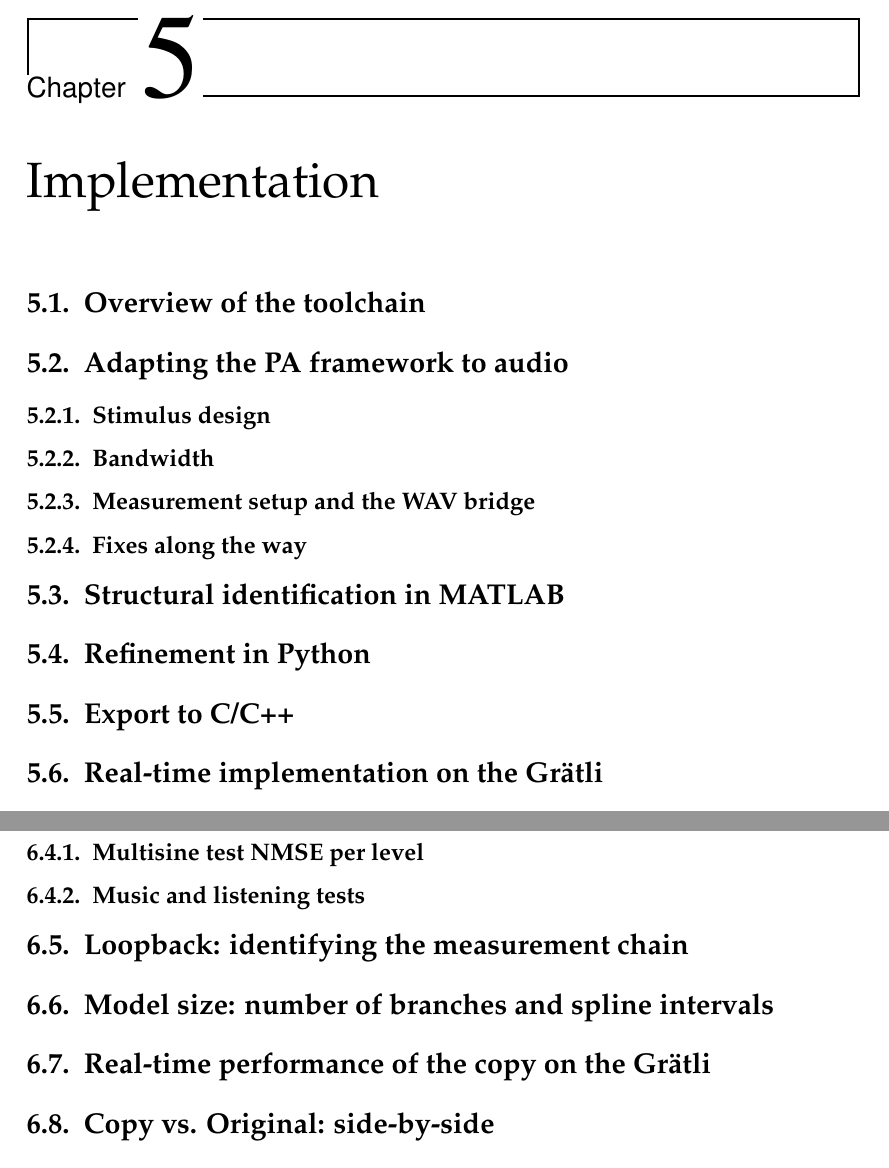
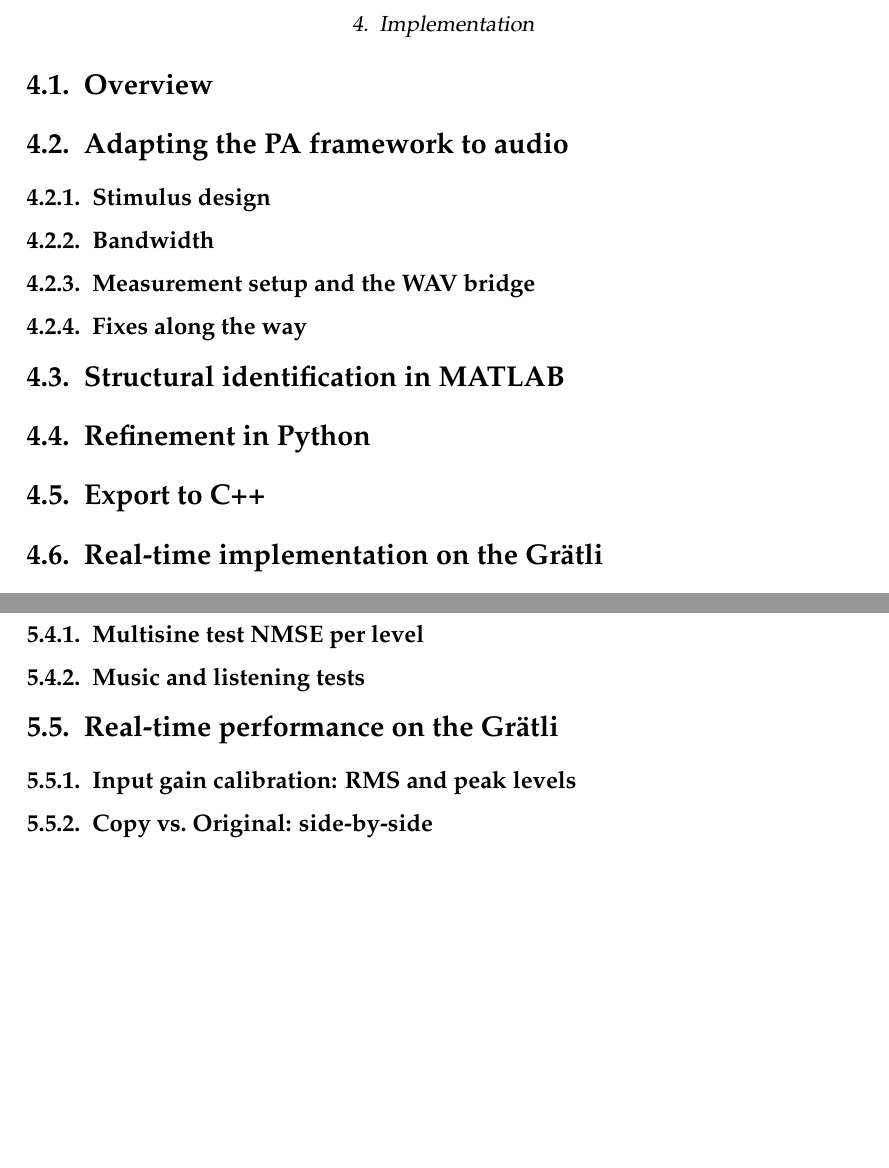
Before and after one commit to ElBasista/pwh-pedal-modeling-report, a LaTeX thesis (report.tex, which reads src/implementation.tex, src/results.tex): two parts of pages 14 and 16 of 40, joined at a grey line, cut at the place of the change, the shorter picture padded with empty space. Compiled offline with pdfLaTeX.

Commit message:
Finish Structure

```diff
--- a/src/implementation.tex
+++ b/src/implementation.tex
@@ -8,10 +8,8 @@ It may even be necessary to split the chapter into multiple chapters (e.g., to s
 Derive a structure for this chapter that is meaningful for your report and discuss it with your advisors.
 
 
-\chapter{Implementation}
-\label{ch:implementation}
 
-\section{Overview of the toolchain}
+\section{Overview}
 \label{sec:impl_overview}
 % measure -> identify -> refine -> export -> run on the Grätli
 
@@ -42,7 +40,7 @@ Derive a structure for this chapter that is meaningful for your report and discu
 \label{sec:impl_python}
 % spline nonlinearity, Adam optimization
 
-\section{Export to C/C++}
+\section{Export to C++}
 \label{sec:impl_export}
 % header format, verification against Python
 
--- a/src/results.tex
+++ b/src/results.tex
@@ -37,17 +37,22 @@ The information given here (with references to external work) should be sufficie
 \label{subsec:results_listening}
 % blind test, ABX
 
-\section{Loopback: identifying the measurement chain}
-\label{sec:results_loopback}
+% \section{Loopback: identifying the measurement chain}
+% \label{sec:results_loopback}
 
-\section{Model size: number of branches and spline intervals}
-\label{sec:results_model_size}
+% \section{Model size: number of branches and spline intervals}
+% \label{sec:results_model_size}
 
-\section{Real-time performance of the copy on the Grätli}
+\section{Real-time performance on the Grätli}
 \label{sec:results_realtime}
 % time per block, budget, headroom
 
-\section{Copy vs. Original: side-by-side}
+\subsection{Input gain calibration: RMS and peak levels}
+\label{subsec:results_input_gain}
+% white noise / sine: RMS and peak at the pedal input vs. at the Grätli ADC
+% -> PRE GAIN / POST GAIN, so the model sees the levels it was trained on
+
+\subsection{Copy vs.\ Original: side-by-side}
 \label{sec:results_side_by_side}
 
 % \section{Other sections}
```
Also changed, not shown: src/background.tex (+2 -7 lines), src/conclusion.tex (+22 -0 lines).
